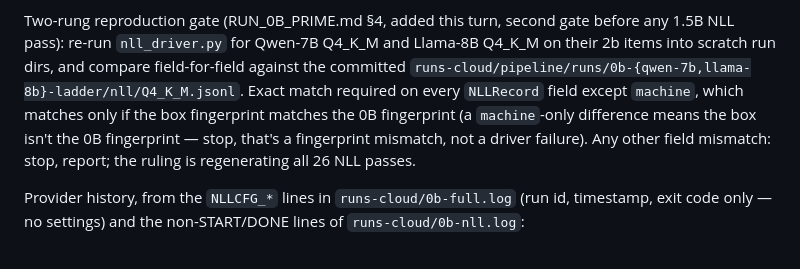
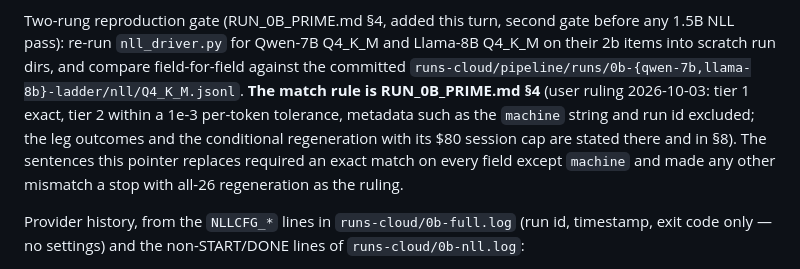
Before and after one commit to Rishik-Chakraborty/BitCliff, a Markdown page: OPEN_QUESTIONS.md, the part around the change. Rendered like a GitHub page.

```diff
--- a/OPEN_QUESTIONS.md
+++ b/OPEN_QUESTIONS.md
@@ -688,11 +688,13 @@ gate before any 1.5B NLL pass): re-run `nll_driver.py` for Qwen-7B Q4_K_M
 and Llama-8B Q4_K_M on their 2b items into scratch run dirs, and compare
 field-for-field against the committed
 `runs-cloud/pipeline/runs/0b-{qwen-7b,llama-8b}-ladder/nll/Q4_K_M.jsonl`.
-Exact match required on every `NLLRecord` field except `machine`, which
-matches only if the box fingerprint matches the 0B fingerprint (a
-`machine`-only difference means the box isn't the 0B fingerprint — stop,
-that's a fingerprint mismatch, not a driver failure). Any other field
-mismatch: stop, report; the ruling is regenerating all 26 NLL passes.
+**The match rule is RUN_0B_PRIME.md §4** (user ruling 2026-10-03: tier 1
+exact, tier 2 within a 1e-3 per-token tolerance, metadata such as the
+`machine` string and run id excluded; the leg outcomes and the conditional
+regeneration with its $80 session cap are stated there and in §8). The
+sentences this pointer replaces required an exact match on every field
+except `machine` and made any other mismatch a stop with all-26
+regeneration as the ruling.
 
 Provider history, from the `NLLCFG_*` lines in `runs-cloud/0b-full.log`
 (run id, timestamp, exit code only — no settings) and the non-START/DONE
```
Also changed, not shown: RUN_0B_PRIME.md (+43 -12 lines).
